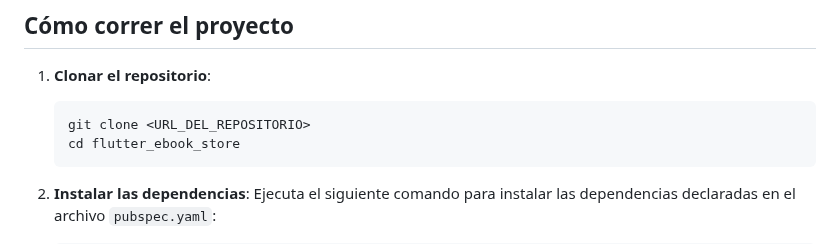
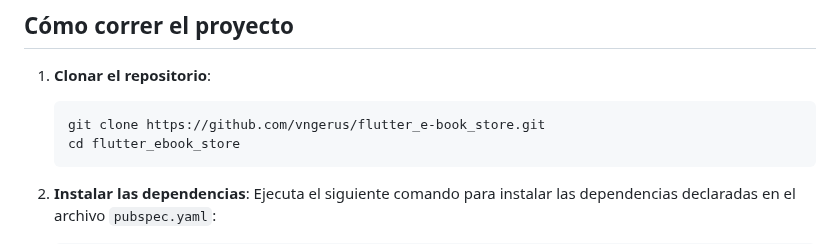
Before and after one commit to vngerus/flutter_e-book_store, a Markdown page: README.md, the part around the change. GitHub-like rendering.

Commit message:
docs: update clone

````diff
--- a/README.md
+++ b/README.md
@@ -121,7 +121,7 @@ org.gradle.java.home=C:\Program Files\Java\jdk-17 (acá cambiar por tu path)
 1. **Clonar el repositorio**:
 
    ```bash
-   git clone <URL_DEL_REPOSITORIO>
+   git clone https://github.com/vngerus/flutter_e-book_store.git
    cd flutter_ebook_store
    ```
 
````
